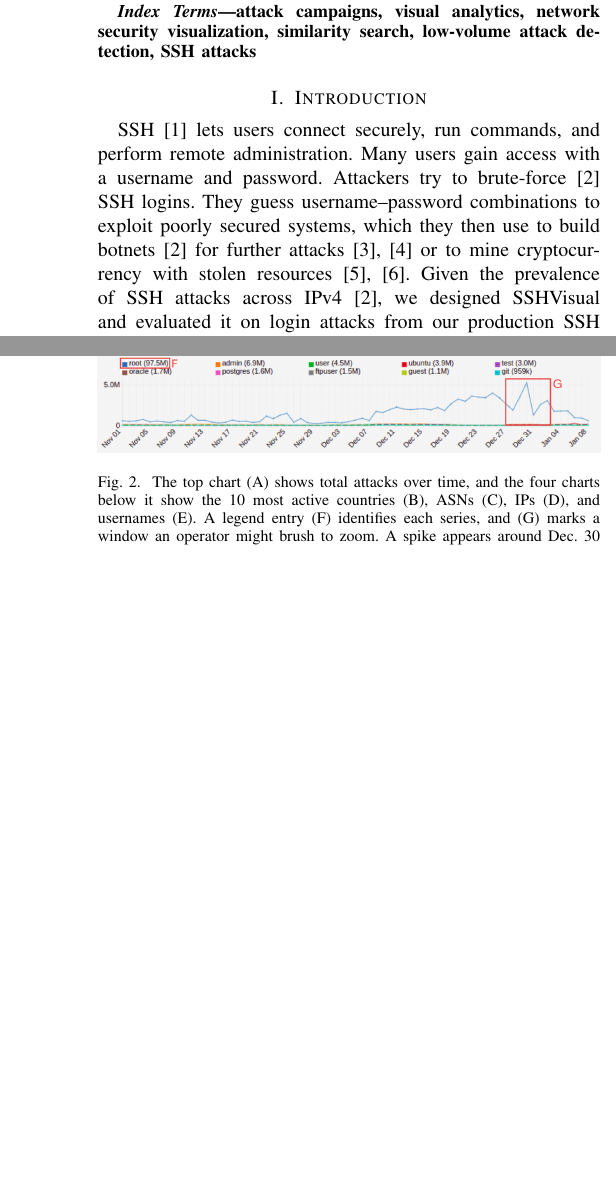
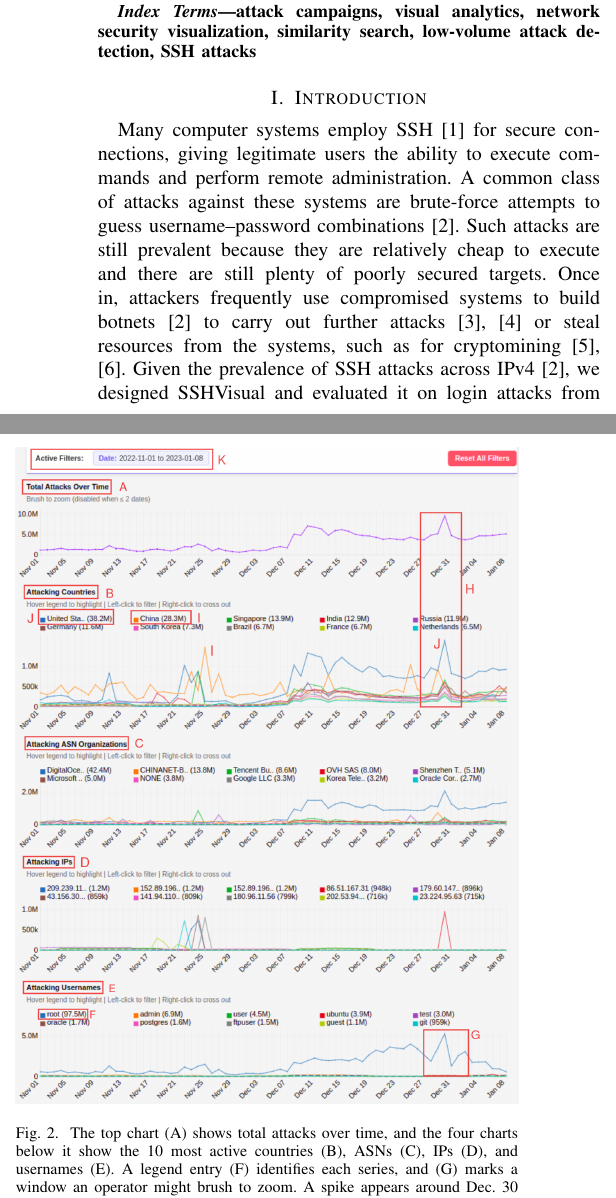
Before and after one commit to Shreeman5/SSH-Paper, a LaTeX paper (SSHProjectText/sshvisual-ieee.tex): two parts of the columns of pages 1 and 4 of 12, joined at a grey line, cut so that both start at the same text, the shorter picture padded with empty space. Compiled offline with pdfLaTeX; a missing font is replaced by an installed copy or a similar font; a LaTeX package or settings file that is missing is left out.

```diff
--- a/SSHProjectText/sshvisual-ieee.tex
+++ b/SSHProjectText/sshvisual-ieee.tex
@@ -92,11 +92,10 @@
 % =====================  I. INTRODUCTION  =====================
 \section{Introduction}
 \label{sec:intro}
-SSH~\cite{ylonen1996ssh} lets users connect securely, run commands, and perform remote
-administration. Many users gain access with a username and password. Attackers try to
-brute-force~\cite{295683} SSH logins. They guess username--password combinations to exploit
-poorly secured systems, which they then use to build botnets~\cite{295683} for further attacks~\cite{antonakakis2017understanding, kolias2017ddos}
-or to mine cryptocurrency with stolen resources~\cite{dang2019understanding, pastrana2019first}.
+Many computer systems employ SSH~\cite{ylonen1996ssh} for secure connections, giving legitimate users the ability to execute commands and perform remote
+administration.
+A common class of attacks against these systems are brute-force attempts to guess username--password combinations~\cite{295683}. Such attacks are still prevalent because they are relatively cheap to execute and there are still plenty of poorly secured targets.
+Once in, attackers frequently use compromised systems to build botnets~\cite{295683} to carry out further attacks~\cite{antonakakis2017understanding, kolias2017ddos} or steal resources from the systems, such as for cryptomining~\cite{dang2019understanding, pastrana2019first}.
 Given the prevalence of SSH attacks across IPv4~\cite{295683}, we designed SSHVisual and evaluated it on login attacks from our production SSH systems.
 SSHVisual serves two kinds of
 network operators: network administrators, who handle daily SSH traffic and need to quickly identify and block attackers; and security analysts, who study traffic
```
